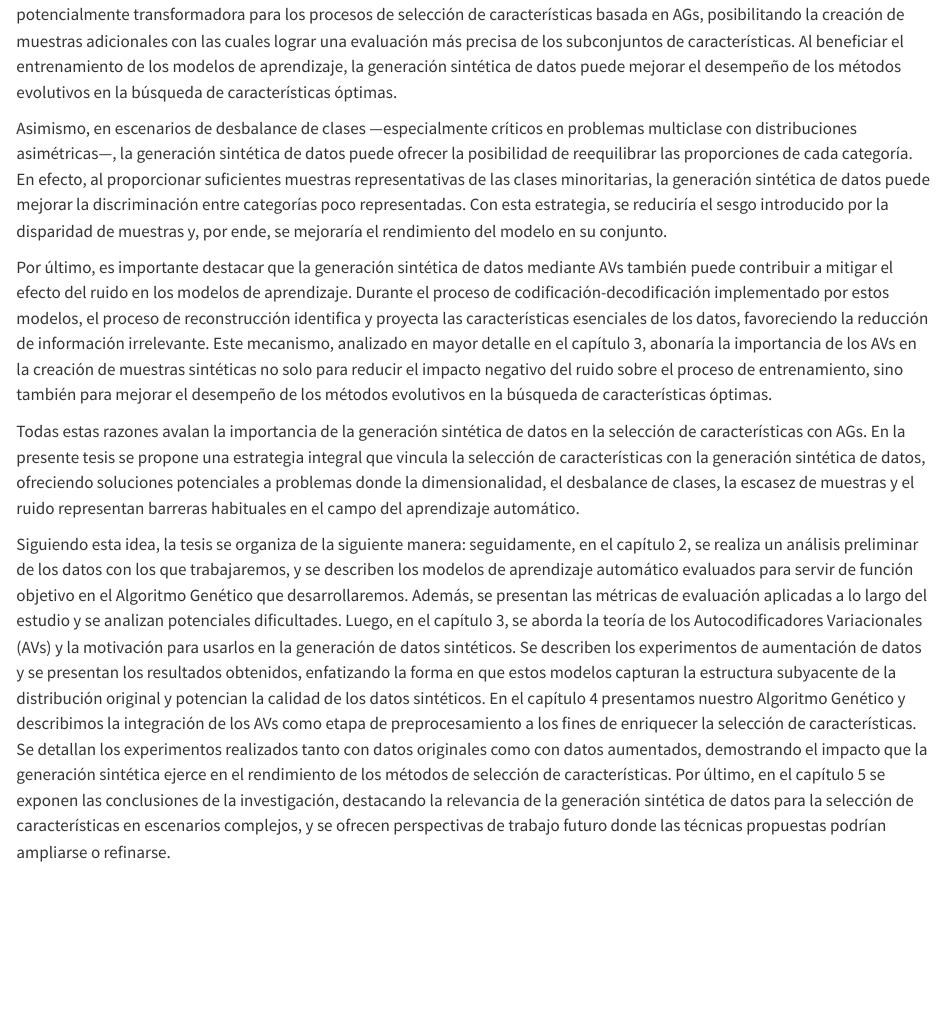
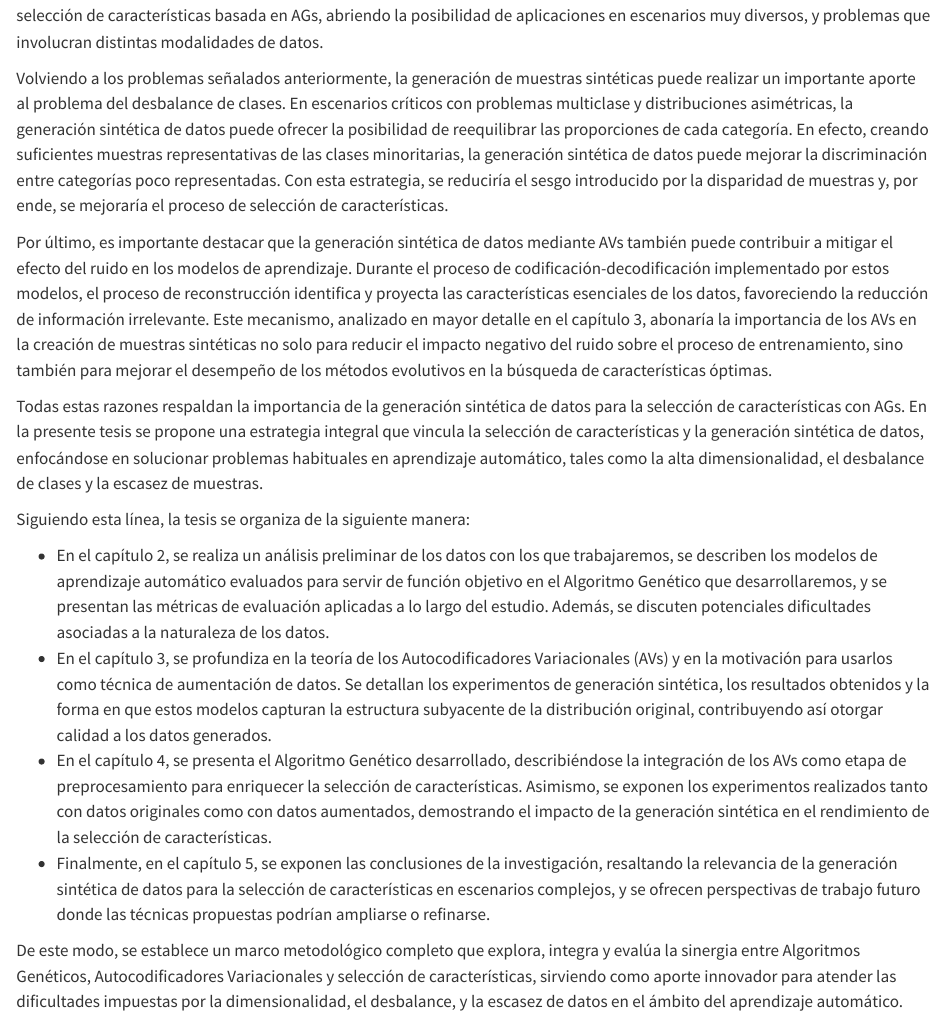
Before and after one commit to castillosebastian/thesis, a Quarto document (utnthesis/Chapters/Capitulo1_v2.qmd): the page in a window 1100 px wide, from 7370 px down before the commit and from 7560 px down after it. Rendered offline with R 4.5, knitr and Pandoc in place of Quarto, with nearby package versions.

Commit message:
fin cap 1

```diff
--- a/utnthesis/Chapters/Capitulo1_v2.qmd
+++ b/utnthesis/Chapters/Capitulo1_v2.qmd
@@ -127,10 +127,19 @@ En ese contexto, la generación sintética de datos surge como un enfoque promet
 
-Entre las distintas técnicas de generación sintética de datos, los Autocodificadores Variacionales (AVs) han demostrado ser una herramienta eficaz para la creación de muestras sintéticas que retienen características estadísticamente relevantes del conjunto real de datos. Así, la técnica de aumentación de datos mediante AVs es ampliamente aplicada en el campo del  tratamiento de imágenes [@fajardoOversamplingImbalancedData2021; @aiGenerativeOversamplingImbalanced2023; @khmaissiaConfidenceGuidedDataAugmentation2023; @kwarciakDeepGenerativeNetworks2023], texto [@zhangImproveDiverseText2019] , habla [@blaauwModelingTransformingSpeech2016; @latifVariationalAutoencodersLearning2020] y música [@robertsHierarchicalLatentVector2019], y distintos formatos de datos: tabulares [@leelarathnaEnhancingRepresentationLearning2023], longitudinales [@ramchandranLearningConditionalVariational2022] y grafos [@liuConstrainedGraphVariational2018]. Estos modelos generativos, basados en la estimación y reconstrucción de distribuciones latentes, son capaces de reconocer patrones y generar muestras sintéticas que reproducen la estructura original de los datos. Así, los AVs se presentan como una herramienta potencialmente transformadora para los procesos de selección de características basada en AGs, posibilitando la creación de muestras adicionales con las cuales lograr una evaluación más precisa de los subconjuntos de características. Al beneficiar el entrenamiento de los modelos de aprendizaje, la generación sintética de datos puede mejorar el desempeño de los métodos evolutivos en la búsqueda de características óptimas.
+Existen varias técnicas de aumentación de datos, entre las que destacan los Autocodificadores Variacionales. Estos modelos, con arquitectura encoder-decoder, han adquirido popularidad, superando en desempeño a métodos tradicionales (ej. sobremuestreo [@blagusSMOTEHighdimensionalClassimbalanced2013]) y a otros modelos generativos [@fajardoOversamplingImbalancedData2021]. Los AVs han demostrado ser especialmente adecuados para escenarios donde se busca preservar la estructura estadística subyacente de los datos y, a la vez, generar muestras lo suficientemente diversas para captar la variabilidad del problema. Profundizaremos en esta arquitectura en el capítulo 3, sin embargo, cabe adelantar aquí que estos modelos se basan en la estimación y reconstrucción de distribuciones latentes continuas, lo que les permite reconocer patrones relevantes y producir muestras sintéticas similares a los datos originales. Por eso, los AVs se han usado para aumentación de datos en el campo del tratamiento de imágenes [@fajardoOversamplingImbalancedData2021; @aiGenerativeOversamplingImbalanced2023; @khmaissiaConfidenceGuidedDataAugmentation2023; @kwarciakDeepGenerativeNetworks2023], texto [@zhangImproveDiverseText2019] , habla [@blaauwModelingTransformingSpeech2016; @latifVariationalAutoencodersLearning2020] y música [@robertsHierarchicalLatentVector2019], y distintos formatos de datos: tabulares [@leelarathnaEnhancingRepresentationLearning2023], longitudinales [@ramchandranLearningConditionalVariational2022] y grafos [@liuConstrainedGraphVariational2018].
 
-Asimismo, en escenarios de desbalance de clases —especialmente críticos en problemas multiclase con distribuciones asimétricas—, la generación sintética de datos puede ofrecer la posibilidad de reequilibrar las proporciones de cada categoría. En efecto, al proporcionar suficientes muestras representativas de las clases minoritarias, la generación sintética de datos puede mejorar la discriminación entre categorías poco representadas. Con esta estrategia, se reduciría el sesgo introducido por la disparidad de muestras y, por ende, se mejoraría el rendimiento del modelo en su conjunto.
+La versatilidad y capacidad de los AVS, los convierte en una herramienta potencialmente transformadora para los procesos de selección de características basada en AGs, abriendo la posibilidad de aplicaciones en escenarios muy diversos, y problemas que involucran distintas modalidades de datos.
+
+Volviendo a los problemas señalados anteriormente, la generación de muestras sintéticas puede realizar un importante aporte al problema del desbalance de clases. En escenarios críticos con problemas multiclase y distribuciones asimétricas, la generación sintética de datos puede ofrecer la posibilidad de reequilibrar las proporciones de cada categoría. En efecto, creando suficientes muestras representativas de las clases minoritarias, la generación sintética de datos puede mejorar la discriminación entre categorías poco representadas. Con esta estrategia, se reduciría el sesgo introducido por la disparidad de muestras y, por ende, se mejoraría el proceso de selección de características.
 
 Por último, es importante destacar que la generación sintética de datos mediante AVs también puede contribuir a mitigar el efecto del ruido en los modelos de aprendizaje. Durante el proceso de codificación-decodificación implementado por estos modelos, el proceso de reconstrucción identifica y proyecta las características esenciales de los datos, favoreciendo la reducción de información irrelevante. Este mecanismo, analizado en mayor detalle en el capítulo 3, abonaría la importancia de los AVs en la creación de muestras sintéticas no solo para reducir el impacto negativo del ruido sobre el proceso de entrenamiento, sino también para mejorar el desempeño de los métodos evolutivos en la búsqueda de características óptimas.
 
-Todas estas razones avalan la importancia de la generación sintética de datos en la selección de características con AGs. En la presente tesis se propone una estrategia integral que vincula la selección de características con la generación sintética de datos, ofreciendo soluciones potenciales a problemas donde la dimensionalidad, el desbalance de clases, la escasez de muestras y el ruido representan barreras habituales en el campo del aprendizaje automático.
+Todas estas razones respaldan la importancia de la generación sintética de datos para la selección de características con AGs. En la presente tesis se propone una estrategia integral que vincula la selección de características y la generación sintética de datos, enfocándose en solucionar problemas habituales en aprendizaje automático, tales como la alta dimensionalidad, el desbalance de clases y la escasez de muestras.
 
-Siguiendo esta idea, la tesis se organiza de la siguiente manera: seguidamente, en el capítulo 2, se realiza un análisis preliminar de los datos con los que trabajaremos, y se describen los modelos de aprendizaje automático evaluados para servir de función objetivo en el Algoritmo Genético que desarrollaremos. Además, se presentan las métricas de evaluación aplicadas a lo largo del estudio y se analizan potenciales dificultades. Luego, en el capítulo 3, se aborda la teoría de los Autocodificadores Variacionales (AVs) y la motivación para usarlos en la generación de datos sintéticos. Se describen los experimentos de aumentación de datos y se presentan los resultados obtenidos, enfatizando la forma en que estos modelos capturan la estructura subyacente de la distribución original y potencian la calidad de los datos sintéticos. En el capítulo 4 presentamos nuestro Algoritmo Genético y describimos la integración de los AVs como etapa de preprocesamiento a los fines de enriquecer la selección de características. Se detallan los experimentos realizados tanto con datos originales como con datos aumentados, demostrando el impacto que la generación sintética ejerce en el rendimiento de los métodos de selección de características. Por último, en el capítulo 5 se exponen las conclusiones de la investigación, destacando la relevancia de la generación sintética de datos para la selección de características en escenarios complejos, y se ofrecen perspectivas de trabajo futuro donde las técnicas propuestas podrían ampliarse o refinarse.
+Siguiendo esta línea, la tesis se organiza de la siguiente manera:
+
+- En el capítulo 2, se realiza un análisis preliminar de los datos con los que trabajaremos, se describen los modelos de aprendizaje automático evaluados para servir de función objetivo en el Algoritmo Genético que desarrollaremos, y se presentan las métricas de evaluación aplicadas a lo largo del estudio. Además, se discuten potenciales dificultades asociadas a la naturaleza de los datos.
+- En el capítulo 3, se profundiza en la teoría de los Autocodificadores Variacionales (AVs) y en la motivación para usarlos como técnica de aumentación de datos. Se detallan los experimentos de generación sintética, los resultados obtenidos y la forma en que estos modelos capturan la estructura subyacente de la distribución original, contribuyendo así otorgar calidad a los datos generados.
+- En el capítulo 4, se presenta el Algoritmo Genético desarrollado, describiéndose la integración de los AVs como etapa de preprocesamiento para enriquecer la selección de características. Asimismo, se exponen los experimentos realizados tanto con datos originales como con datos aumentados, demostrando el impacto de la generación sintética en el rendimiento de la selección de características.
+- Finalmente, en el capítulo 5, se exponen las conclusiones de la investigación, resaltando la relevancia de la generación sintética de datos para la selección de características en escenarios complejos, y se ofrecen perspectivas de trabajo futuro donde las técnicas propuestas podrían ampliarse o refinarse.
+
+De este modo, se establece un marco metodológico completo que explora, integra y evalúa la sinergia entre Algoritmos Genéticos, Autocodificadores Variacionales y selección de características, sirviendo como aporte innovador para atender las dificultades impuestas por la dimensionalidad, el desbalance, y la escasez de datos en el ámbito del aprendizaje automático.
```
Also changed, not shown: utnthesis/output/Generación-de-datos-sintéticos-para-selección-de-características-con-algoritmos-genéticos.pdf, utnthesis/Chapters/Capitulo1_v2.qmd (4 more changed lines).
